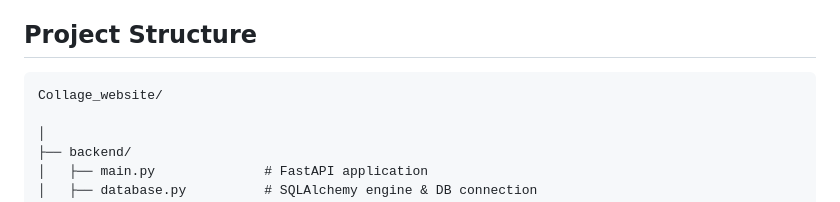
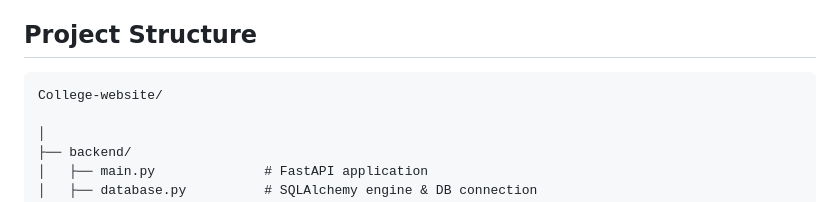
Before and after one commit to Sai-Satyam0/college-website, a Markdown page: README.md, the part around the change. Drawn GitHub-style.

````diff
--- a/README.md
+++ b/README.md
@@ -68,7 +68,7 @@ The frontend is deployed on Netlify, while the backend and MySQL database are de
 ## Project Structure
 
 ```text
-Collage_website/
+College-website/
 
 │
 ├── backend/
````
